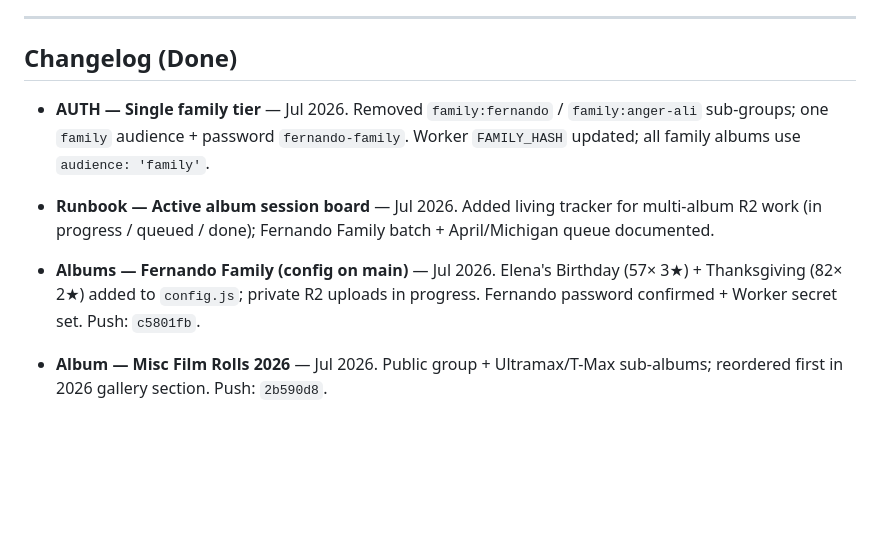
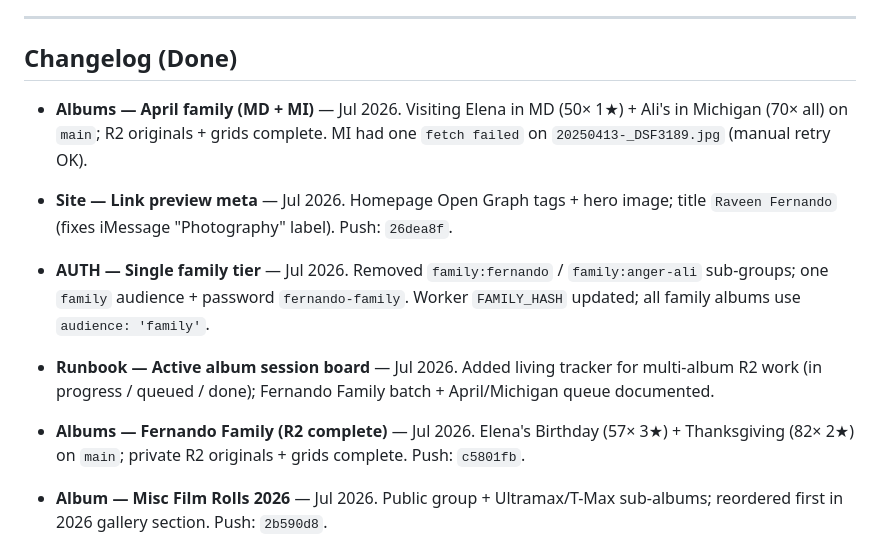
Before and after one commit to ravenous711/photography-portfolio, a Markdown page: IMPROVEMENTS.md, the part around one of its changes. GitHub-like rendering; blank space fills up the shorter version.

```diff
--- a/IMPROVEMENTS.md
+++ b/IMPROVEMENTS.md
@@ -374,14 +346,20 @@ These are bigger than a single ticket — capture the intent now, scope into tic
 
 ## Changelog (Done)
 
+- **Albums — April family (MD + MI)** — Jul 2026.
+  Visiting Elena in MD (50× 1★) + Ali's in Michigan (70× all) on `main`; R2 originals + grids complete. MI had one `fetch failed` on `20250413-_DSF3189.jpg` (manual retry OK).
+
+- **Site — Link preview meta** — Jul 2026.
+  Homepage Open Graph tags + hero image; title `Raveen Fernando` (fixes iMessage "Photography" label). Push: `26dea8f`.
+
 - **AUTH — Single family tier** — Jul 2026.
   Removed `family:fernando` / `family:anger-ali` sub-groups; one `family` audience + password `fernando-family`. Worker `FAMILY_HASH` updated; all family albums use `audience: 'family'`.
 
 - **Runbook — Active album session board** — Jul 2026.
   Added living tracker for multi-album R2 work (in progress / queued / done); Fernando Family batch + April/Michigan queue documented.
 
-- **Albums — Fernando Family (config on main)** — Jul 2026.
-  Elena's Birthday (57× 3★) + Thanksgiving (82× 2★) added to `config.js`; private R2 uploads in progress. Fernando password confirmed + Worker secret set. Push: `c5801fb`.
+- **Albums — Fernando Family (R2 complete)** — Jul 2026.
+  Elena's Birthday (57× 3★) + Thanksgiving (82× 2★) on `main`; private R2 originals + grids complete. Push: `c5801fb`.
 
 - **Album — Misc Film Rolls 2026** — Jul 2026.
   Public group + Ultramax/T-Max sub-albums; reordered first in 2026 gallery section. Push: `2b590d8`.
```
Also changed, not shown: other parts of IMPROVEMENTS.md (+4 -32 lines).
